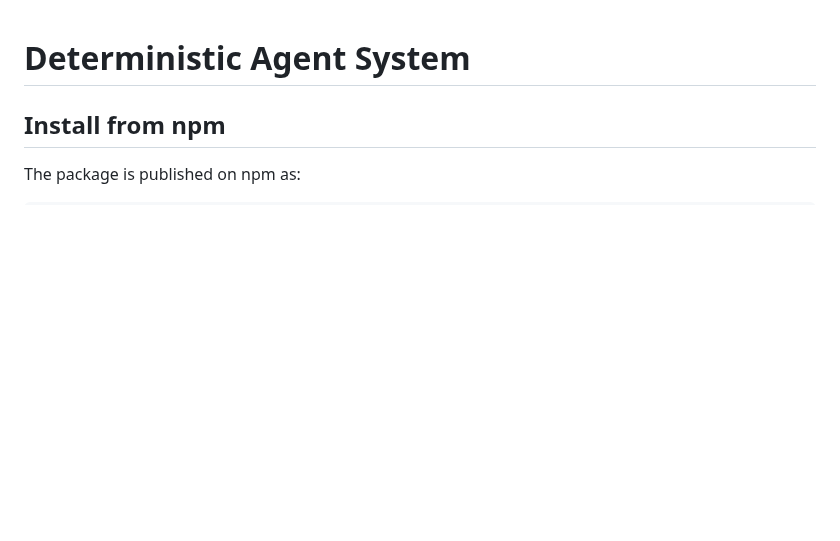
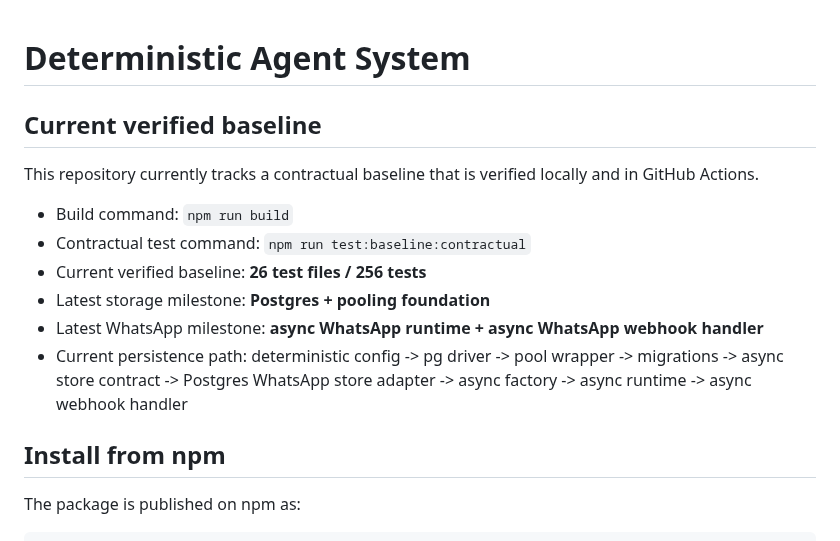
Before and after one commit to crasofuentes-hub/deterministic-agent-system, a Markdown page: README.md, the part around one of its changes. GitHub-like rendering; blank space fills up the shorter version.

Commit message:
docs(readme): publish current verified baseline

```diff
--- a/README.md
+++ b/README.md
@@ -1 +1,15 @@
 # Deterministic Agent System
+
+<!-- CURRENT_VERIFIED_BASELINE_START -->
+
+## Current verified baseline
+
+This repository currently tracks a contractual baseline that is verified locally and in GitHub Actions.
+
+- Build command: `npm run build`
+- Contractual test command: `npm run test:baseline:contractual`
+- Current verified baseline: **26 test files / 256 tests**
+- Latest storage milestone: **Postgres + pooling foundation**
+- Latest WhatsApp milestone: **async WhatsApp runtime + async WhatsApp webhook handler**
+- Current persistence path: deterministic config -> pg driver -> pool wrapper -> migrations -> async store contract -> Postgres WhatsApp store adapter -> async factory -> async runtime -> async webhook handler
+
```
Also changed, not shown: other parts of README.md (+1 -0 lines).
